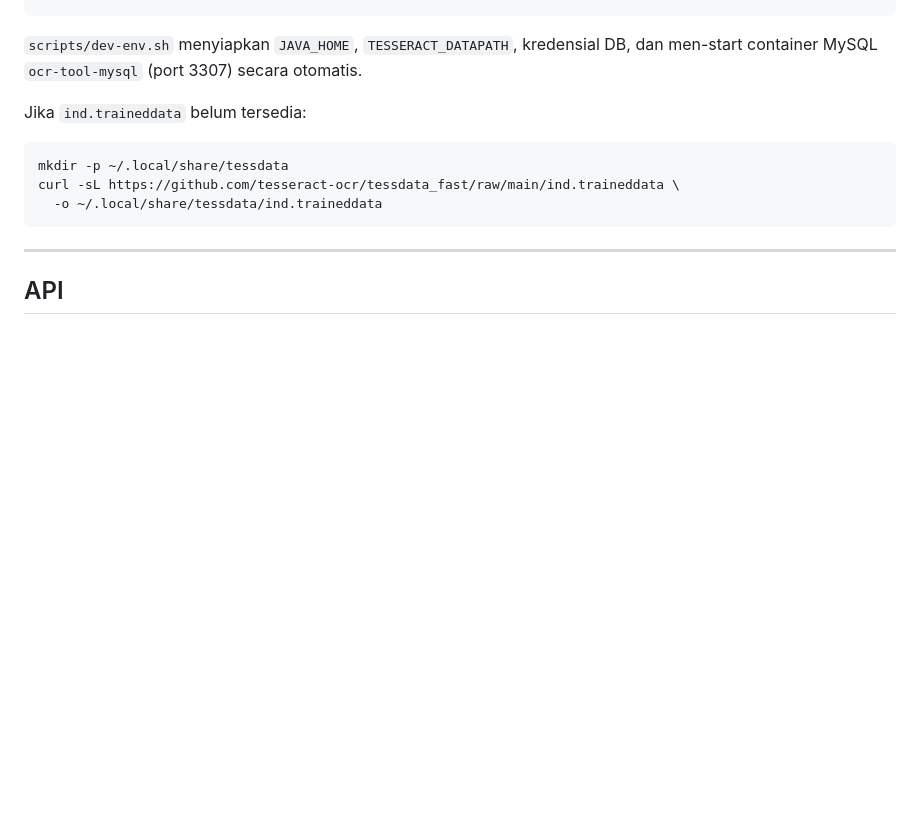
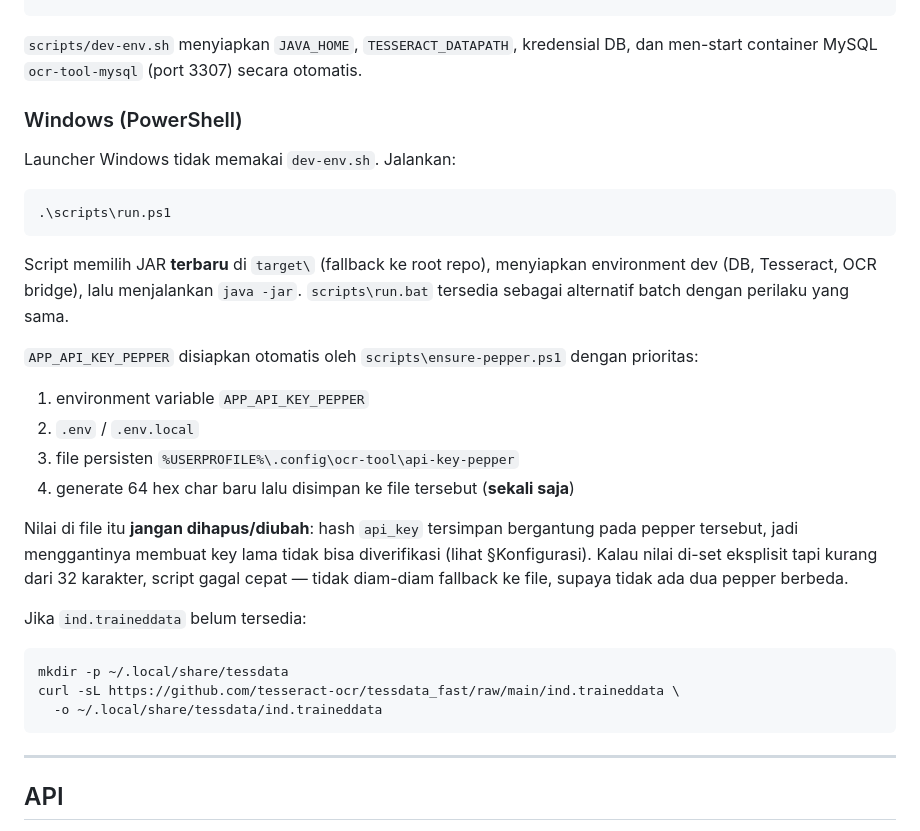
Before and after one commit to maleolabs/nest-vision-saas, a Markdown page: README.md, the part around the change. Rendered like a GitHub page; blank space fills up the shorter version.

Commit message:
docs(readme): catatan launcher Windows + provisioning pepper
Tambah subsection Windows (PowerShell) di Quick Start: run.ps1 memilih JAR
terbaru, run.bat sebagai alternatif, dan penjelasan prioritas sumber
APP_API_KEY_PEPPER plus peringatan agar file pepper tidak dihapus/diubah
(hash api_key tersimpan bergantung padanya).

````diff
--- a/README.md
+++ b/README.md
@@ -81,6 +81,30 @@ source scripts/dev-env.sh
 ```
 
 `scripts/dev-env.sh` menyiapkan `JAVA_HOME`, `TESSERACT_DATAPATH`, kredensial DB, dan men-start container MySQL `ocr-tool-mysql` (port 3307) secara otomatis.
+
+### Windows (PowerShell)
+
+Launcher Windows tidak memakai `dev-env.sh`. Jalankan:
+
+```powershell
+.\scripts\run.ps1
+```
+
+Script memilih JAR **terbaru** di `target\` (fallback ke root repo), menyiapkan environment
+dev (DB, Tesseract, OCR bridge), lalu menjalankan `java -jar`. `scripts\run.bat` tersedia
+sebagai alternatif batch dengan perilaku yang sama.
+
+`APP_API_KEY_PEPPER` disiapkan otomatis oleh `scripts\ensure-pepper.ps1` dengan prioritas:
+
+1. environment variable `APP_API_KEY_PEPPER`
+2. `.env` / `.env.local`
+3. file persisten `%USERPROFILE%\.config\ocr-tool\api-key-pepper`
+4. generate 64 hex char baru lalu disimpan ke file tersebut (**sekali saja**)
+
+Nilai di file itu **jangan dihapus/diubah**: hash `api_key` tersimpan bergantung pada pepper
+tersebut, jadi menggantinya membuat key lama tidak bisa diverifikasi (lihat §Konfigurasi).
+Kalau nilai di-set eksplisit tapi kurang dari 32 karakter, script gagal cepat — tidak
+diam-diam fallback ke file, supaya tidak ada dua pepper berbeda.
 
 Jika `ind.traineddata` belum tersedia:
 
````
